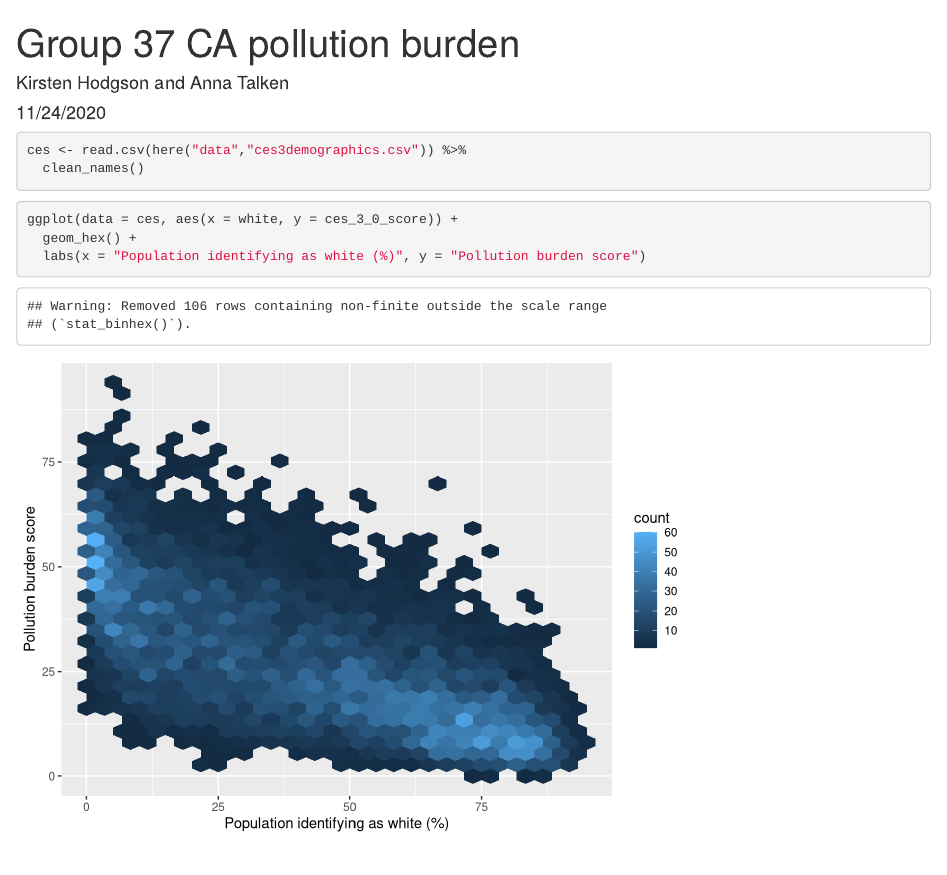
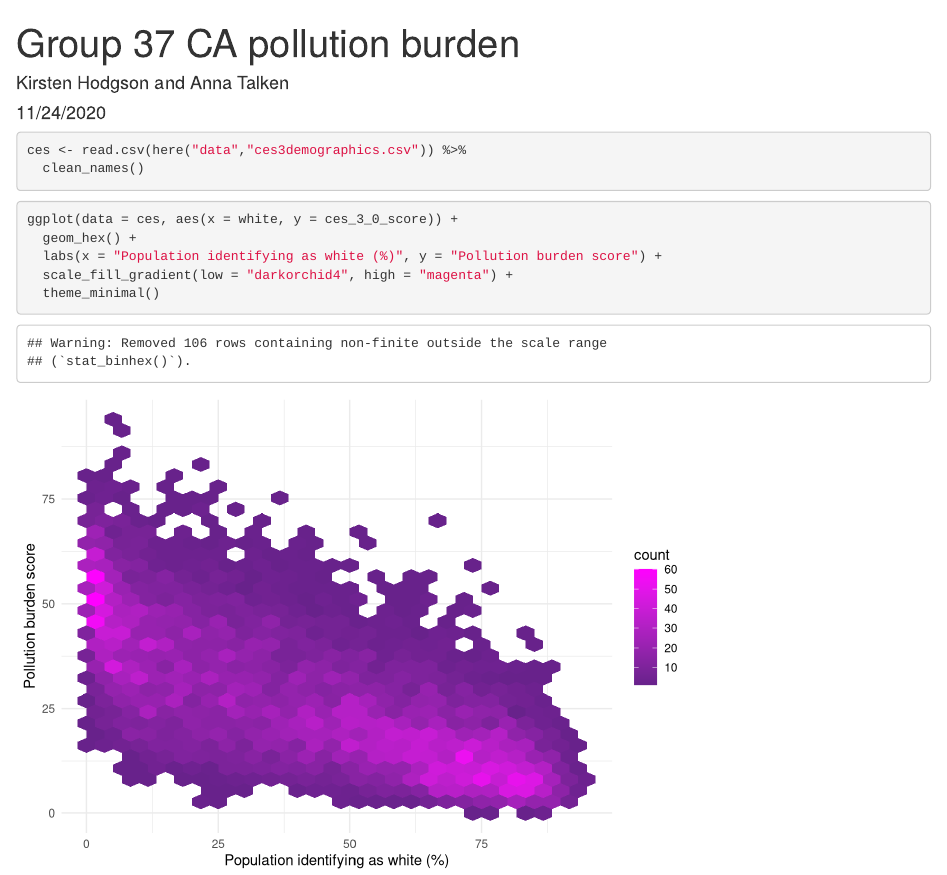
Before and after one commit to kirstenhodgson/ejscreen-group-37, an R Markdown document (src/group_37_ca_ej.Rmd): the page in a window 1100 px wide, from its top. Rendered offline with R 4.5, knitr and Pandoc, with nearby package versions; column names are cleaned by a stand-in for the janitor package.

Commit message:
added color to graph

````diff
--- a/src/group_37_ca_ej.Rmd
+++ b/src/group_37_ca_ej.Rmd
@@ -21,5 +21,7 @@ ces <- read.csv(here("data","ces3demographics.csv")) %>%
 ```{r}
 ggplot(data = ces, aes(x = white, y = ces_3_0_score)) +
   geom_hex() +
-  labs(x = "Population identifying as white (%)", y = "Pollution burden score")
+  labs(x = "Population identifying as white (%)", y = "Pollution burden score") +
+  scale_fill_gradient(low = "darkorchid4", high = "magenta") +
+  theme_minimal()
 ```
````
